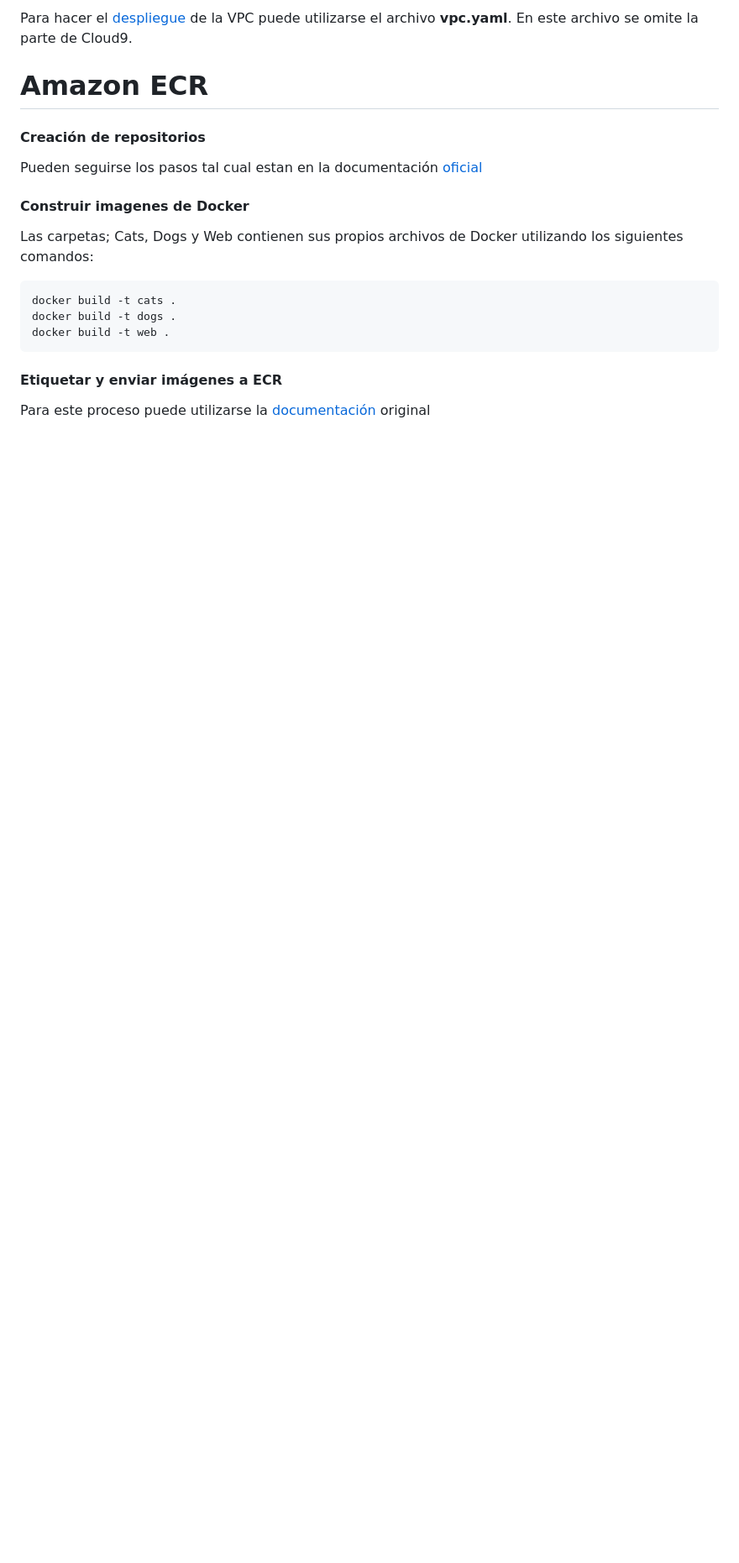
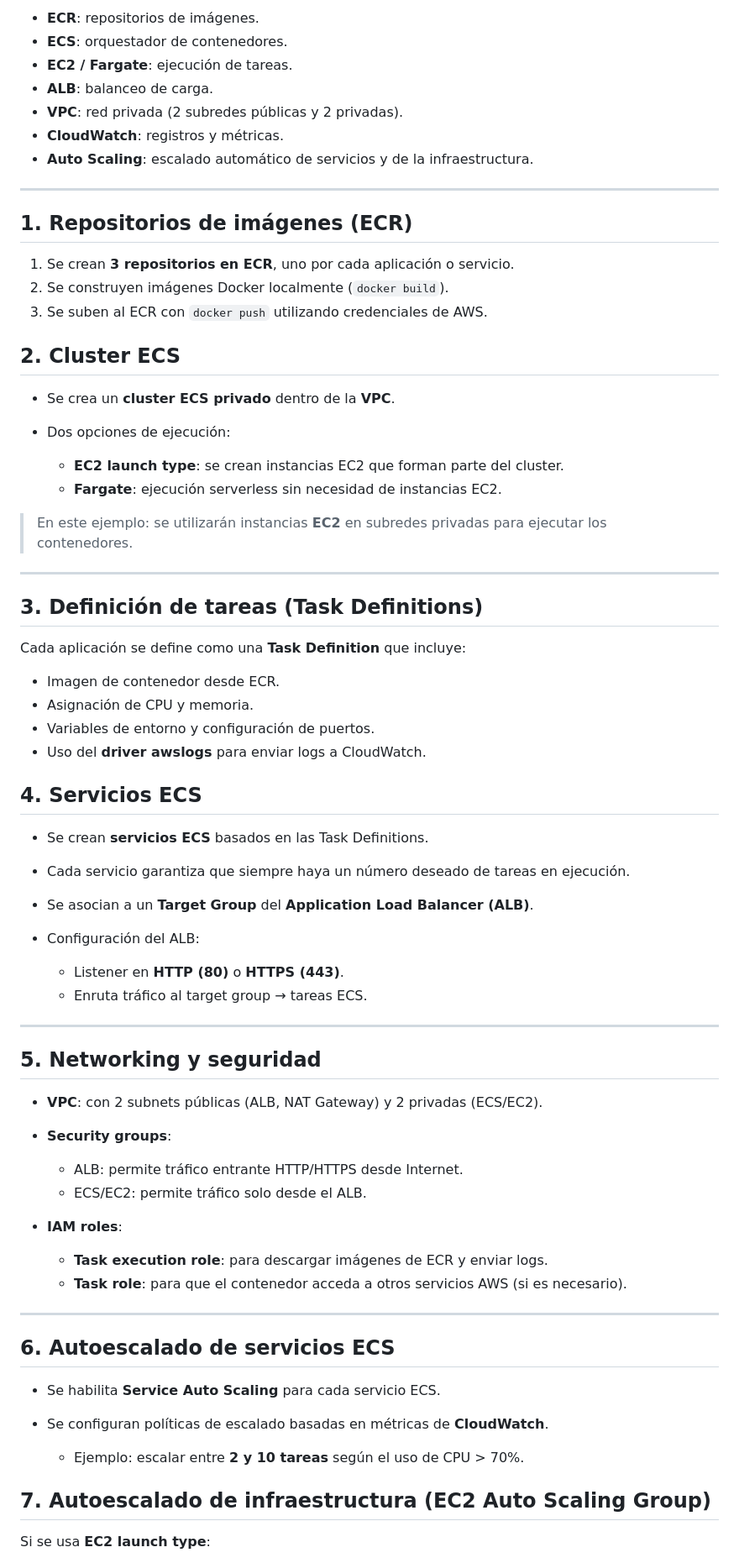
Before and after one commit to SebastiaGB/Web_con_docker, a Markdown page: README.md, the part around one of its changes. Shown at 84% size. Rendered like a GitHub page; blank space fills up the shorter version.

````diff
--- a/README.md
+++ b/README.md
@@ -9,20 +6,76 @@ Este proyecto fue generado para el Bootcamp de AWS de **Joan Amengual**
 
-Para hacer el [despliegue](https://catalog.us-east-1.prod.workshops.aws/workshops/8c9036a7-7564-434c-b558-3588754e21f5/en-US/02-setup/02-createaccount/01-stackdeploy) de la VPC puede utilizarse el archivo **vpc.yaml**. En este archivo se omite la parte de Cloud9.
+* **ECR**: repositorios de imágenes.
+* **ECS**: orquestador de contenedores.
+* **EC2 / Fargate**: ejecución de tareas.
+* **ALB**: balanceo de carga.
+* **VPC**: red privada (2 subredes públicas y 2 privadas).
+* **CloudWatch**: registros y métricas.
+* **Auto Scaling**: escalado automático de servicios y de la infraestructura.
 
-# Amazon ECR
+---
 
-#### Creación de repositorios
-Pueden seguirse los pasos tal cual estan en la documentación [oficial](https://catalog.us-east-1.prod.workshops.aws/workshops/8c9036a7-7564-434c-b558-3588754e21f5/en-US/03-console/03-ecr/create)
+## 1. Repositorios de imágenes (ECR)
+
+1. Se crean **3 repositorios en ECR**, uno por cada aplicación o servicio.
+2. Se construyen imágenes Docker localmente (`docker build`).
+3. Se suben al ECR con `docker push` utilizando credenciales de AWS.
+
+## 2. Cluster ECS
+
+* Se crea un **cluster ECS privado** dentro de la **VPC**.
+* Dos opciones de ejecución:
+
+  * **EC2 launch type**: se crean instancias EC2 que forman parte del cluster.
+  * **Fargate**: ejecución serverless sin necesidad de instancias EC2.
+
+> En este ejemplo: se utilizarán instancias **EC2** en subredes privadas para ejecutar los contenedores.
+
+---
+
+## 3. Definición de tareas (Task Definitions)
+
+Cada aplicación se define como una **Task Definition** que incluye:
+
+* Imagen de contenedor desde ECR.
+* Asignación de CPU y memoria.
+* Variables de entorno y configuración de puertos.
+* Uso del **driver awslogs** para enviar logs a CloudWatch.
+
+## 4. Servicios ECS
+
+* Se crean **servicios ECS** basados en las Task Definitions.
+* Cada servicio garantiza que siempre haya un número deseado de tareas en ejecución.
+* Se asocian a un **Target Group** del **Application Load Balancer (ALB)**.
+* Configuración del ALB:
+
+  * Listener en **HTTP (80)** o **HTTPS (443)**.
+  * Enruta tráfico al target group → tareas ECS.
+
+---
+
+## 5. Networking y seguridad
+
+* **VPC**: con 2 subnets públicas (ALB, NAT Gateway) y 2 privadas (ECS/EC2).
+* **Security groups**:
+
+  * ALB: permite tráfico entrante HTTP/HTTPS desde Internet.
+  * ECS/EC2: permite tráfico solo desde el ALB.
+* **IAM roles**:
+
+  * **Task execution role**: para descargar imágenes de ECR y enviar logs.
+  * **Task role**: para que el contenedor acceda a otros servicios AWS (si es necesario).
+
+---
+
+## 6. Autoescalado de servicios ECS
+
+* Se habilita **Service Auto Scaling** para cada servicio ECS.
+* Se configuran políticas de escalado basadas en métricas de **CloudWatch**.
+
+  * Ejemplo: escalar entre **2 y 10 tareas** según el uso de CPU > 70%.
 
 
-#### Construir imagenes de Docker
-Las carpetas; Cats, Dogs y Web contienen sus propios archivos de Docker utilizando los siguientes comandos:
-```
-docker build -t cats .
-docker build -t dogs .
-docker build -t web .
-```
-#### Etiquetar y enviar imágenes a ECR
-Para este proceso puede utilizarse la [documentación](https://catalog.us-east-1.prod.workshops.aws/workshops/8c9036a7-7564-434c-b558-3588754e21f5/en-US/03-console/03-ecr/push) original
+## 7. Autoescalado de infraestructura (EC2 Auto Scaling Group)
 
+Si se usa **EC2 launch type**:
 
````
Also changed, not shown: other parts of README.md (+25 -99 lines).
